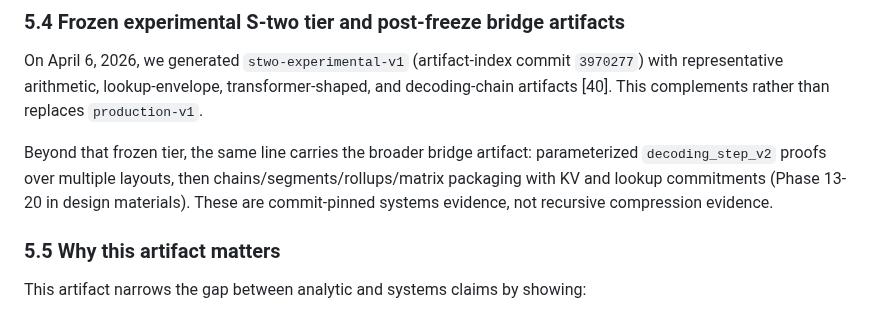
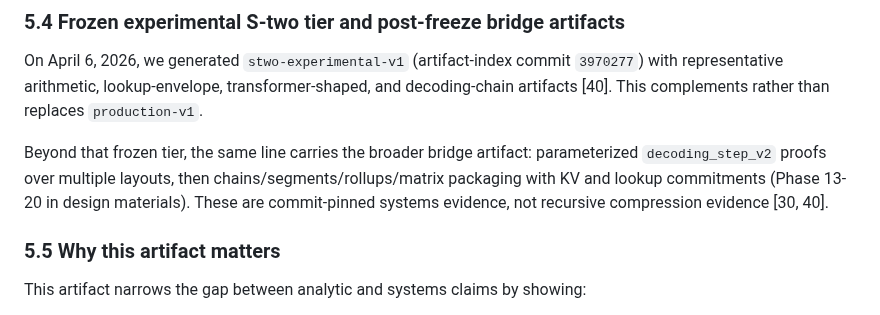
Before and after one commit to omarespejel/llm-provable-computer, a Markdown page: docs/paper/stark-transformer-alignment-2026.md, the part around the change. Rendered like a GitHub page.

Commit message:
paper: cite commit-pinned bridge evidence in section 5.4

```diff
--- a/docs/paper/stark-transformer-alignment-2026.md
+++ b/docs/paper/stark-transformer-alignment-2026.md
@@ -281,7 +281,7 @@ On April 4, 2026, we generated `production-v1` from execution/proof commit `58bb
 
 On April 6, 2026, we generated `stwo-experimental-v1` (artifact-index commit `3970277`) with representative arithmetic, lookup-envelope, transformer-shaped, and decoding-chain artifacts [40]. This complements rather than replaces `production-v1`.
 
-Beyond that frozen tier, the same line carries the broader bridge artifact: parameterized `decoding_step_v2` proofs over multiple layouts, then chains/segments/rollups/matrix packaging with KV and lookup commitments (Phase 13-20 in design materials). These are commit-pinned systems evidence, not recursive compression evidence.
+Beyond that frozen tier, the same line carries the broader bridge artifact: parameterized `decoding_step_v2` proofs over multiple layouts, then chains/segments/rollups/matrix packaging with KV and lookup commitments (Phase 13-20 in design materials). These are commit-pinned systems evidence, not recursive compression evidence [30, 40].
 
 ### 5.5 Why this artifact matters
 
```
